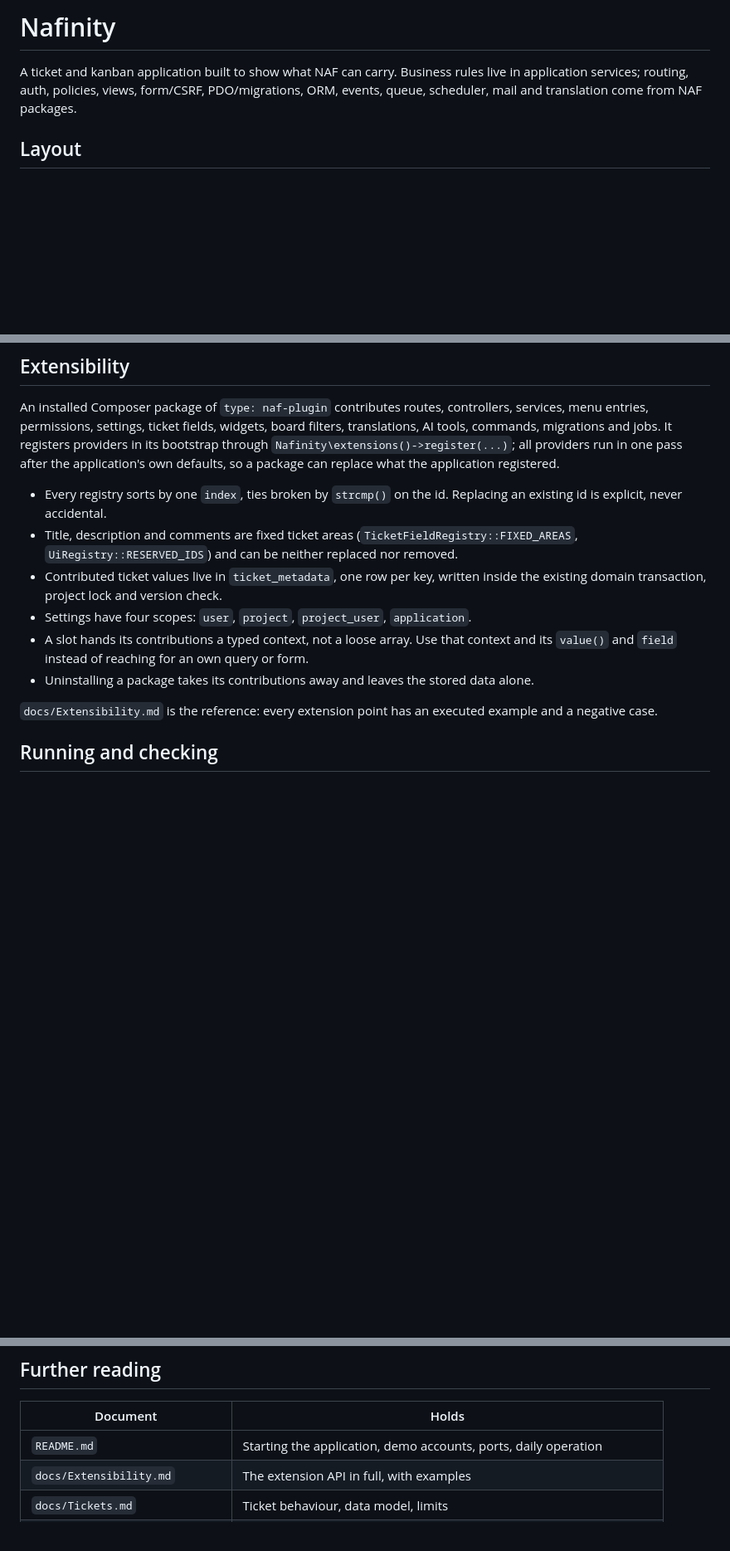
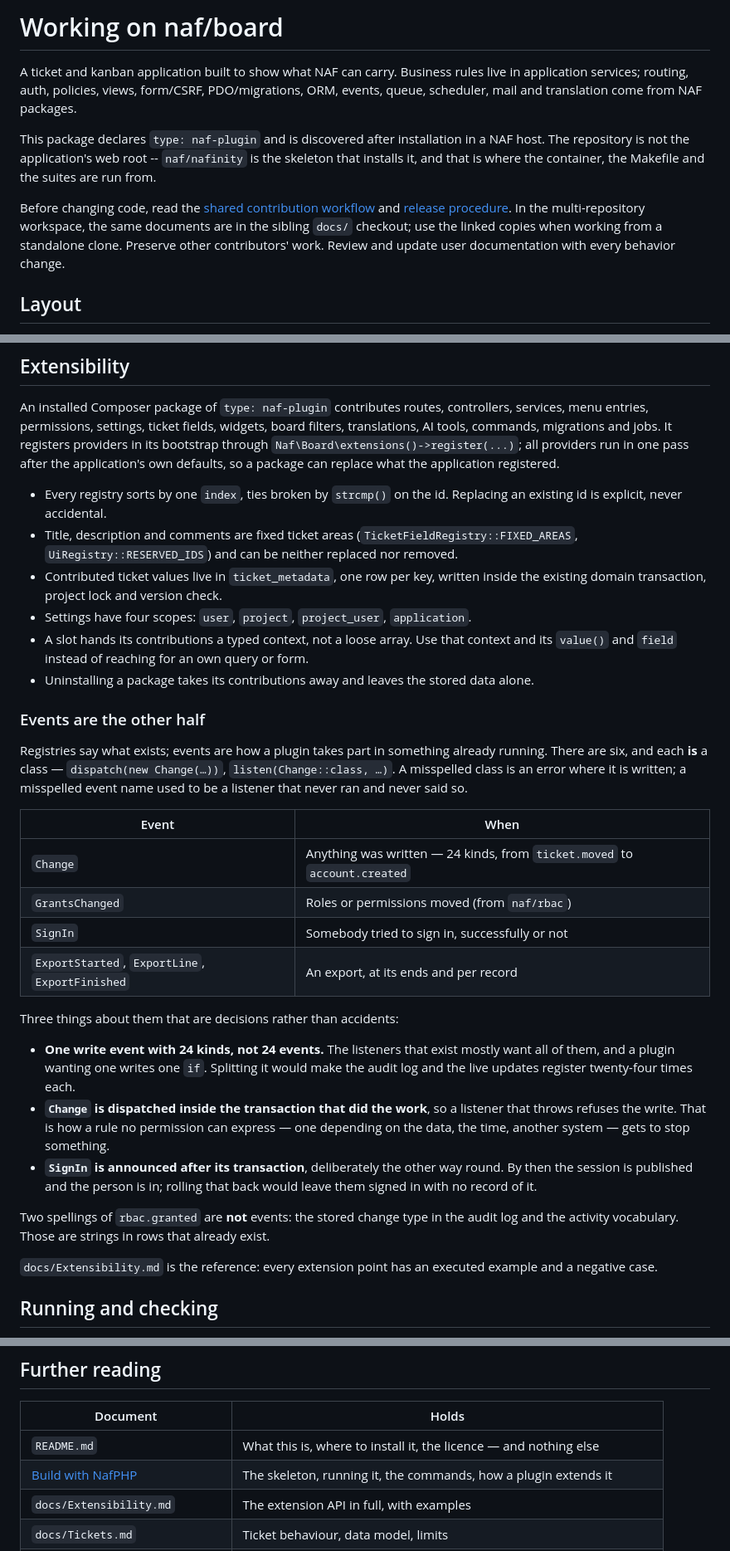
Before and after one commit to nafphp/board, a Markdown page: AGENTS.md, 3 parts joined by grey strips. Shown at 83% size. GitHub-like rendering; blank space fills up the shorter version.

Commit message:
Bring the agent guide up to what this package is
Four things it got wrong or left out, in falling order of how much they cost.

`Nafinity\extensions()->register(...)` is not a function that exists. The
namespace is `Naf\Board\`, and an agent following the guide to register a
provider landed in a fatal. It is the only executable line in that section.

Events were absent. The extensibility section listed what a plugin puts in a
registry and said nothing about the other half of the model -- six events, each
a class, one of which refuses a write by throwing inside the transaction. An
agent reading this learned registries and would have built a registry for a
problem an event solves.

No link to the shared workflow, the release procedure or the code style. The
only package here without them.

And the reading table described a README that no longer exists in that shape:
starting the application and daily operation moved to the Build with NafPHP
chapter when the README shrank to what a README is for.

Also: the title said Nafinity, which has been the skeleton's name since the
split, and the plugin contract and the CI boundary are stated -- a green run on
GitHub checks what can be checked without a host and is not a green suite.

Co-Authored-By: Claude Opus 5 <noreply@anthropic.com>

```diff
--- a/AGENTS.md
+++ b/AGENTS.md
@@ -1,8 +1,18 @@
-# Nafinity
+# Working on naf/board
 
 A ticket and kanban application built to show what NAF can carry. Business rules live in
 application services; routing, auth, policies, views, form/CSRF, PDO/migrations, ORM,
 events, queue, scheduler, mail and translation come from NAF packages.
+
+This package declares `type: naf-plugin` and is discovered after installation in a NAF host.
+The repository is not the application's web root -- `naf/nafinity` is the skeleton that
+installs it, and that is where the container, the Makefile and the suites are run from.
+
+Before changing code, read the [shared contribution workflow](https://github.com/nafphp/docs/blob/main/AGENT_WORKFLOW.md)
+and [release procedure](https://github.com/nafphp/docs/blob/main/RELEASING.md).
+In the multi-repository workspace, the same documents are in the sibling `docs/` checkout;
+use the linked copies when working from a standalone clone. Preserve other contributors' work.
+Review and update user documentation with every behavior change.
 
 ## Layout
 
@@ -46,7 +56,7 @@ or a plugin metaframework.
 An installed Composer package of `type: naf-plugin` contributes routes, controllers,
 services, menu entries, permissions, settings, ticket fields, widgets, board filters,
 translations, AI tools, commands, migrations and jobs. It registers providers in its
-bootstrap through `Nafinity\extensions()->register(...)`; all providers run in one pass
+bootstrap through `Naf\Board\extensions()->register(...)`; all providers run in one pass
 after the application's own defaults, so a package can replace what the application
 registered.
 
@@ -60,6 +70,35 @@ registered.
 - A slot hands its contributions a typed context, not a loose array. Use that context and its
   `value()` and `field` instead of reaching for an own query or form.
 - Uninstalling a package takes its contributions away and leaves the stored data alone.
+
+### Events are the other half
+
+Registries say what exists; events are how a plugin takes part in something already running.
+There are six, and each **is** a class — `dispatch(new Change(…))`, `listen(Change::class, …)`.
+A misspelled class is an error where it is written; a misspelled event name used to be a
+listener that never ran and never said so.
+
+| Event | When |
+|---|---|
+| `Change` | Anything was written — 24 kinds, from `ticket.moved` to `account.created` |
+| `GrantsChanged` | Roles or permissions moved (from `naf/rbac`) |
+| `SignIn` | Somebody tried to sign in, successfully or not |
+| `ExportStarted`, `ExportLine`, `ExportFinished` | An export, at its ends and per record |
+
+Three things about them that are decisions rather than accidents:
+
+- **One write event with 24 kinds, not 24 events.** The listeners that exist mostly want all
+  of them, and a plugin wanting one writes one `if`. Splitting it would make the audit log and
+  the live updates register twenty-four times each.
+- **`Change` is dispatched inside the transaction that did the work**, so a listener that
+  throws refuses the write. That is how a rule no permission can express — one depending on
+  the data, the time, another system — gets to stop something.
+- **`SignIn` is announced after its transaction**, deliberately the other way round. By then
+  the session is published and the person is in; rolling that back would leave them signed in
+  with no record of it.
+
+Two spellings of `rbac.granted` are **not** events: the stored change type in the audit log and
+the activity vocabulary. Those are strings in rows that already exist.
 
 `docs/Extensibility.md` is the reference: every extension point has an executed
 example and a negative case.
@@ -116,7 +163,8 @@ releasing is the maintainer's decision, not the agent's.
 
 | Document | Holds |
 |---|---|
-| `README.md` | Starting the application, demo accounts, ports, daily operation |
+| `README.md` | What this is, where to install it, the licence — and nothing else |
+| [Build with NafPHP](https://nafphp.github.io/docs/built-with/nafinity/) | The skeleton, running it, the commands, how a plugin extends it |
 | `docs/Extensibility.md` | The extension API in full, with examples |
 | `docs/Tickets.md` | Ticket behaviour, data model, limits |
 | `docs/Settings-And-AI.md` | Settings cards, custom roles, local Ollama |
```
Also changed, not shown: other parts of AGENTS.md (+9 -1 lines).
